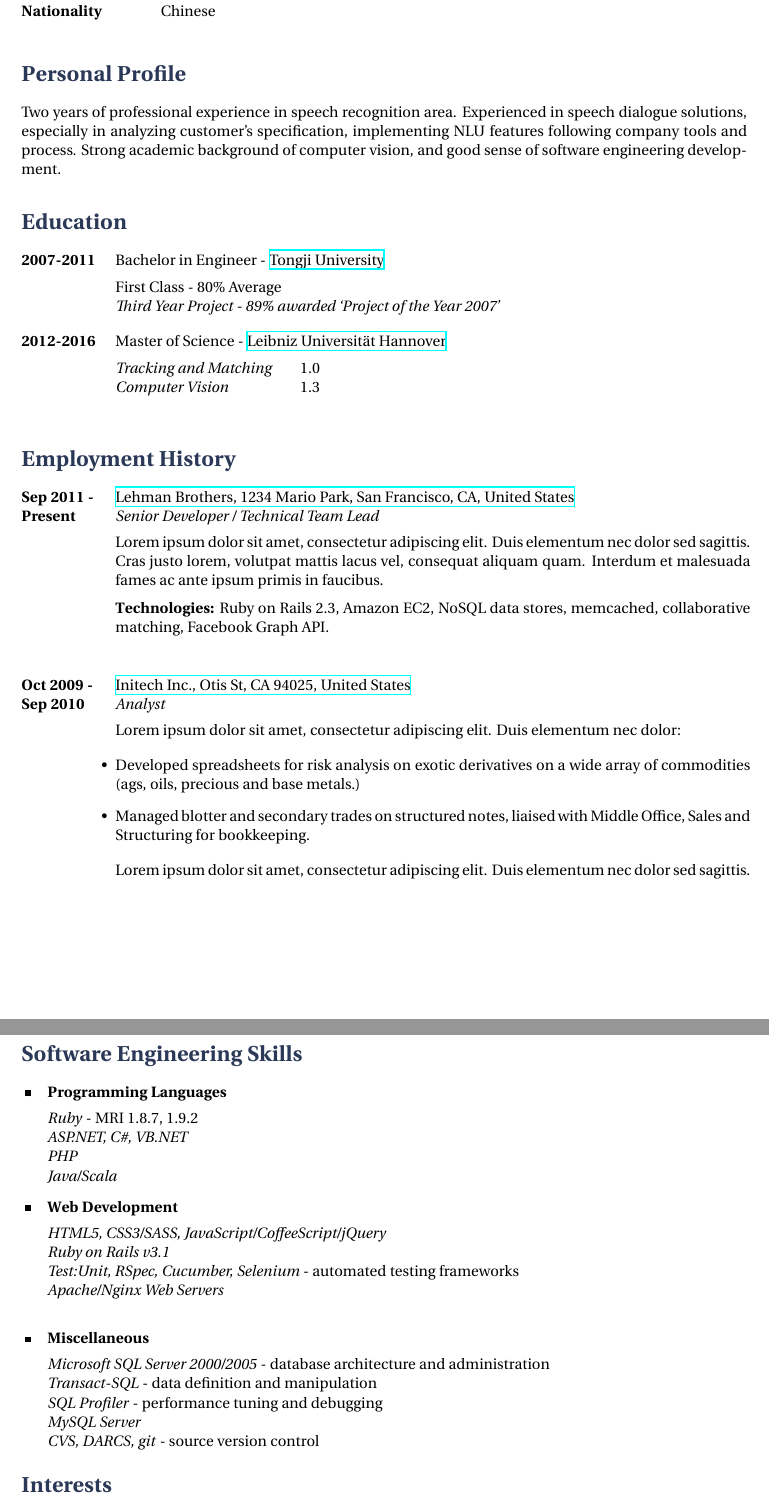
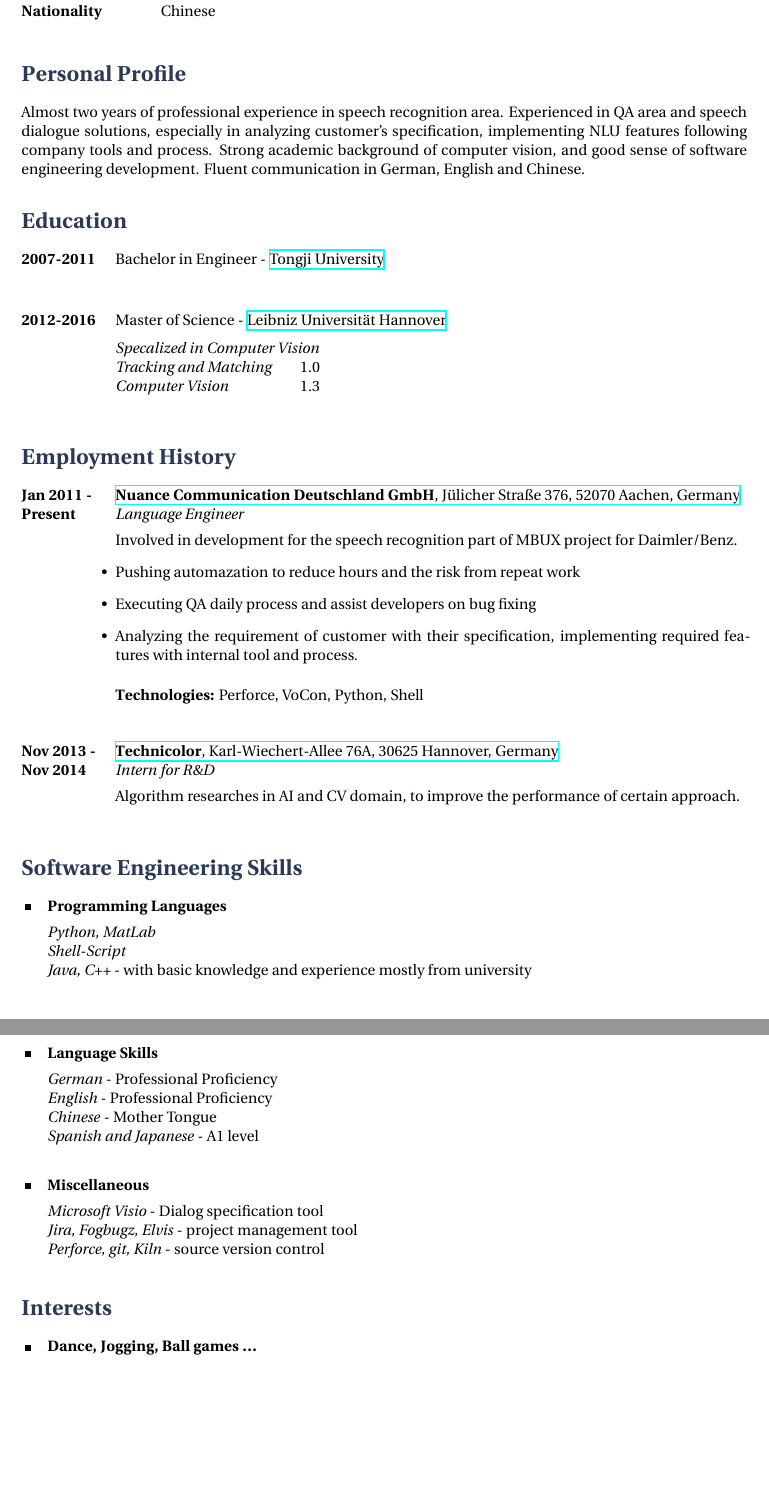
Before and after one commit to jun90/Lebenslauf, a LaTeX CV (cv_13/cv_13.tex): two parts of pages 1 and 2 of 2, joined at a grey line, cut so that both start at the same text, the shorter picture padded with empty space. Compiled offline with XeLaTeX.

Commit message:
second commit

```diff
--- a/cv_13/cv_13.tex
+++ b/cv_13/cv_13.tex
@@ -58,7 +58,7 @@
 
 \section{Personal Profile}
 
-Two years of professional experience in speech recognition area. Experienced in speech dialogue solutions, especially in analyzing customer's specification, implementing NLU features following company tools and process. Strong academic background of computer vision, and good sense of software engineering development.
+Almost two years of professional experience in speech recognition area. Experienced in QA area and speech dialogue solutions, especially in analyzing customer's specification, implementing NLU features following company tools and process. Strong academic background of computer vision, and good sense of software engineering development. Fluent communication in German, English and Chinese.
 
 %----------------------------------------------------------------------------------------
 %	EDUCATION SECTION
@@ -68,9 +68,6 @@ Two years of professional experience in speech recognition area. Experienced in
 
 \tabbedblock{
 \bf{2007-2011} \> Bachelor in Engineer - \href{https://en.tongji.edu.cn/}{Tongji University} \\[5pt]
-\>First Class - 80\% Average\\
-\>\+
-\textit{Third Year Project - 89\% awarded `Project of the Year 2007'}
 }
 
 %------------------------------------------------
@@ -78,6 +75,7 @@ Two years of professional experience in speech recognition area. Experienced in
 \tabbedblock{
 \bf{2012-2016} \> Master of Science - \href{http://www.berkeleycollege.edu}{Leibniz Universit\"at Hannover}\\[5pt]
 \>\+
+\textit{Specalized in Computer Vision}\\
 \textit{Tracking and Matching} \> 1.0 \\
 \textit{Computer Vision} \> 1.3 \\
 }
@@ -89,29 +87,33 @@ Two years of professional experience in speech recognition area. Experienced in
 \section{Employment History}
 
 \job
-{Sep 2011 -}{Present}
-{Lehman Brothers, 1234 Mario Park, San Francisco, CA, United States}
-{http://www.lehmanbrothers.com}
-{Senior Developer / Technical Team Lead}
-{Lorem ipsum dolor sit amet, consectetur adipiscing elit. Duis elementum nec dolor sed sagittis. Cras justo lorem, volutpat mattis lacus vel, consequat aliquam quam. Interdum et malesuada fames ac ante ipsum primis in faucibus.\\
-\rule{0mm}{5mm}\textbf{Technologies:} Ruby on Rails 2.3, Amazon EC2, NoSQL data stores, memcached, collaborative matching, Facebook Graph API.}
+{Jan 2011 -}{Present}
+{{\bf Nuance Communication Deutschland GmbH}, J\"ulicher Stra{\ss}e 376, 52070 Aachen, Germany}
+{https://www.nuance.com/de-de/index.html}
+{Language Engineer}
+{Involved in development for the speech recognition part of MBUX project for Daimler/Benz.
+\begin{itemize-noindent}
+	\item{Pushing automazation to reduce hours and the risk from repeat work}
+	\item{Executing QA daily process and assist developers on bug fixing}
+	\item{Analyzing the requirement of customer with their specification, implementing required features with internal tool and process.}
+
+\end{itemize-noindent}
+\rule{0mm}{5mm}\textbf{Technologies:} Perforce, VoCon, Python, Shell}
 
 %------------------------------------------------
 
 \job
-{Oct 2009 -}{Sep 2010}
-{Initech Inc., Otis St, CA 94025, United States}
-{http://www.initech.com}
-{Analyst}
-{Lorem ipsum dolor sit amet, consectetur adipiscing elit. Duis elementum nec dolor:
+{Nov 2013 -}{Nov 2014}
+{{\bf Technicolor}, Karl-Wiechert-Allee 76A, 30625 Hannover, Germany}
+{http://www.technicolor.com/}
+{Intern for R\&D}
+{Algorithm researches in AI and CV domain, to improve the performance of certain approach.}
+%\begin{itemize-noindent}
+%\item{Developed spreadsheets for risk analysis on exotic derivatives on a wide array of commodities (ags, oils, precious and base metals.)}
+%\item{Managed blotter and secondary trades on structured notes, liaised with Middle Office, Sales and Structuring for bookkeeping.}
+%\end{itemize-noindent}
 
-\begin{itemize-noindent}
-\item{Developed spreadsheets for risk analysis on exotic derivatives on a wide array of commodities (ags, oils, precious and base metals.)}
-\item{Managed blotter and secondary trades on structured notes, liaised with Middle Office, Sales and Structuring for bookkeeping.}
-\end{itemize-noindent}
-
-Lorem ipsum dolor sit amet, consectetur adipiscing elit. Duis elementum nec dolor sed sagittis.}
-
+%Lorem ipsum dolor sit amet, consectetur adipiscing elit. Duis elementum nec dolor sed sagittis.}
 %----------------------------------------------------------------------------------------
 %	IT/COMPUTING SKILLS SECTION
 %----------------------------------------------------------------------------------------
@@ -120,31 +122,28 @@ Lorem ipsum dolor sit amet, consectetur adipiscing elit. Duis elementum nec dolo
 
 \skillgroup{Programming Languages}
 {
-\textit{Ruby} - MRI 1.8.7, 1.9.2\\
-\textit{ASP.NET, C\#, VB.NET}\\
-\textit{PHP}\\
-\textit{Java/Scala}
+\textit{Python, MatLab}\\
+\textit{Shell-Script}\\
+\textit{Java, C++} - with basic knowledge and experience mostly from university\\
 }
 
 %------------------------------------------------
 
-\skillgroup{Web Development}
+\skillgroup{Language Skills}
 {
-\textit{HTML5, CSS3/SASS, JavaScript/CoffeeScript/jQuery}\\
-\textit{Ruby on Rails v3.1}\\
-\textit{Test:Unit, RSpec, Cucumber, Selenium} - automated testing frameworks\\
-\textit{Apache/Nginx Web Servers}\\
+\textit{German} - Professional Proficiency\\
+\textit{English} - Professional Proficiency\\
+\textit{Chinese} - Mother Tongue\\
+\textit{Spanish and Japanese} - A1 level\\
 }
 
 %------------------------------------------------
 
 \skillgroup{Miscellaneous}
 {
-\textit{Microsoft SQL Server 2000/2005} - database architecture and administration\\
-\textit{Transact-SQL} - data definition and manipulation\\
-\textit{SQL Profiler} - performance tuning and debugging\\
-\textit{MySQL Server}\\
-\textit{CVS, DARCS, git} - source version control
+\textit{Microsoft Visio} - Dialog specification tool\\
+\textit{Jira, Fogbugz, Elvis} - project management tool\\
+\textit{Perforce, git, Kiln} - source version control \\
 }
 
 %----------------------------------------------------------------------------------------
@@ -154,5 +153,5 @@ Lorem ipsum dolor sit amet, consectetur adipiscing elit. Duis elementum nec dolo
 \section{Interests}
 
 \interestsgroup{
-\interest{Badminton, Tennis, Running, Cycling, Sailing}
+\interest{Dance, Jogging, Ball games \dots}
 \interest{Travelling}
```
Also changed, not shown: cv_13/cv_13.pdf, cv_13/cv_13.tex (2 more changed lines), 2 other files.
